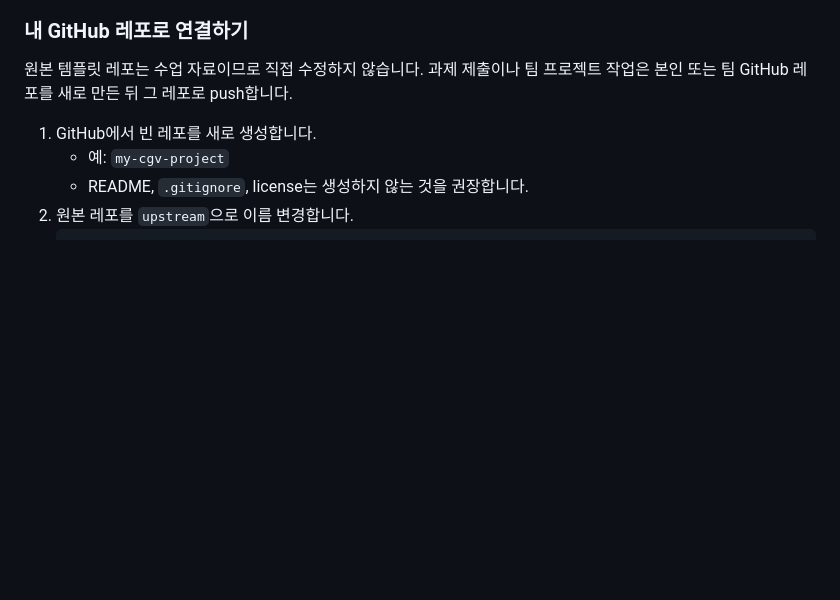
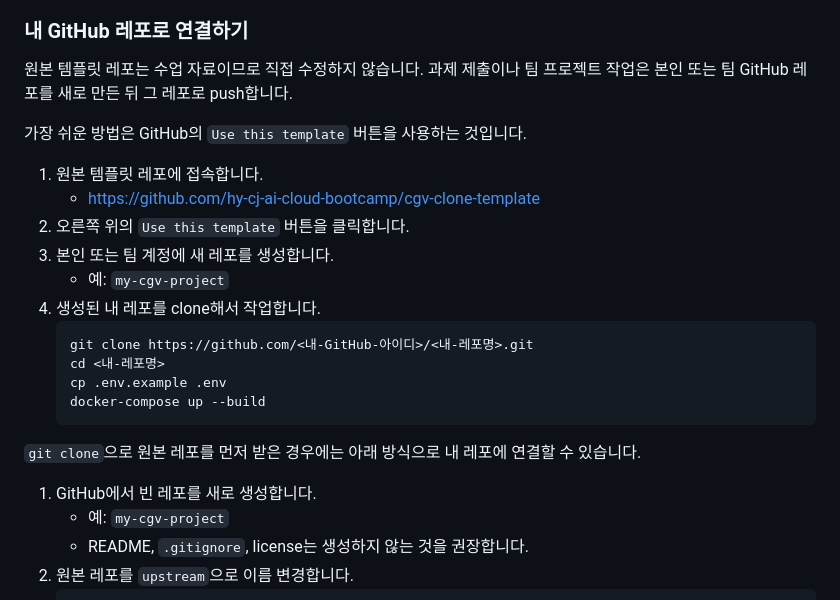
Before and after one commit to hy-cj-ai-cloud-bootcamp/cgv-clone-template, a Markdown page: README.md, the part around the change. GitHub-like rendering; blank space fills up the shorter version.

Commit message:
Document template repository workflow

````diff
--- a/README.md
+++ b/README.md
@@ -30,6 +30,23 @@ docker-compose up --build
 ### 내 GitHub 레포로 연결하기
 
 원본 템플릿 레포는 수업 자료이므로 직접 수정하지 않습니다. 과제 제출이나 팀 프로젝트 작업은 본인 또는 팀 GitHub 레포를 새로 만든 뒤 그 레포로 push합니다.
+
+가장 쉬운 방법은 GitHub의 `Use this template` 버튼을 사용하는 것입니다.
+
+1. 원본 템플릿 레포에 접속합니다.
+   - https://github.com/hy-cj-ai-cloud-bootcamp/cgv-clone-template
+2. 오른쪽 위의 `Use this template` 버튼을 클릭합니다.
+3. 본인 또는 팀 계정에 새 레포를 생성합니다.
+   - 예: `my-cgv-project`
+4. 생성된 내 레포를 clone해서 작업합니다.
+   ```bash
+   git clone https://github.com/<내-GitHub-아이디>/<내-레포명>.git
+   cd <내-레포명>
+   cp .env.example .env
+   docker-compose up --build
+   ```
+
+`git clone`으로 원본 레포를 먼저 받은 경우에는 아래 방식으로 내 레포에 연결할 수 있습니다.
 
 1. GitHub에서 빈 레포를 새로 생성합니다.
    - 예: `my-cgv-project`
````
